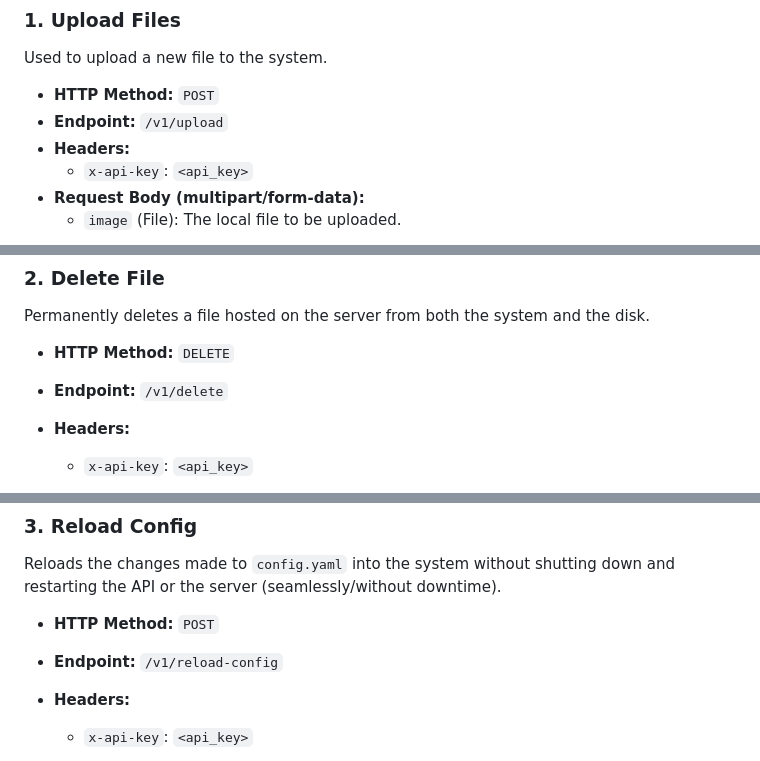
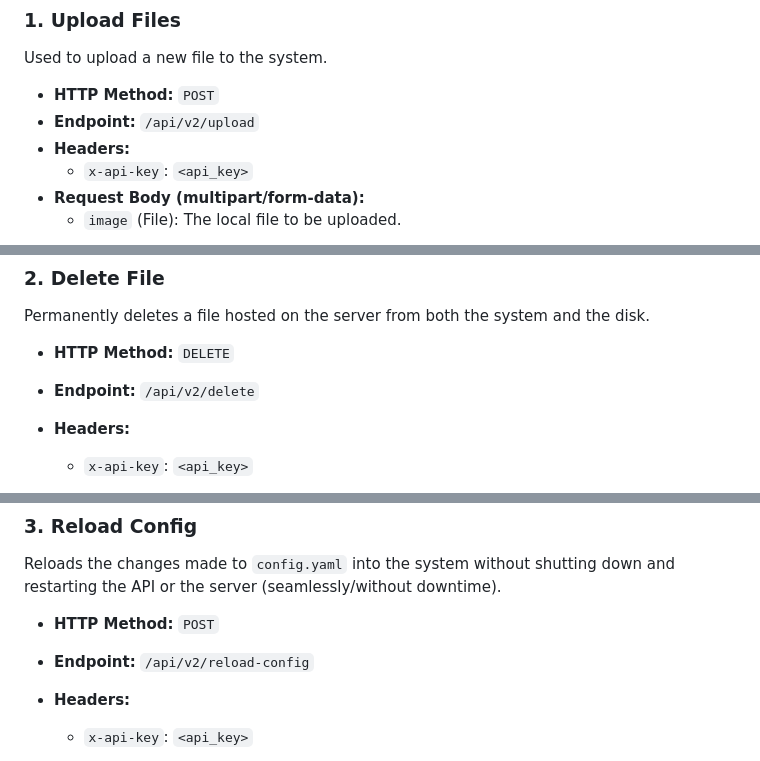
Before and after one commit to CakieJoy/imagebin-api, a Markdown page: README.md, 3 parts joined by grey strips. Rendered like a GitHub page.

```diff
--- a/README.md
+++ b/README.md
@@ -35,7 +35,7 @@ The entire operational workflow of the API is managed via the `config.yaml` file
 Used to upload a new file to the system.
 
 * **HTTP Method:** `POST`
-* **Endpoint:** `/v1/upload`
+* **Endpoint:** `/api/v2/upload`
 * **Headers:**
     * `x-api-key`: `<api_key>`
 * **Request Body (multipart/form-data):**
@@ -57,7 +57,7 @@ Permanently deletes a file hosted on the server from both the system and the dis
 
 - **HTTP Method:** `DELETE`
 
-- **Endpoint:** `/v1/delete`
+- **Endpoint:** `/api/v2/delete`
 
 - **Headers:**
 
@@ -81,7 +81,7 @@ Reloads the changes made to `config.yaml` into the system without shutting down
 
 - **HTTP Method:** `POST`
 
-- **Endpoint:** `/v1/reload-config`
+- **Endpoint:** `/api/v2/reload-config`
 
 - **Headers:**
 
```
Also changed, not shown: other parts of README.md (+62 -4 lines).
